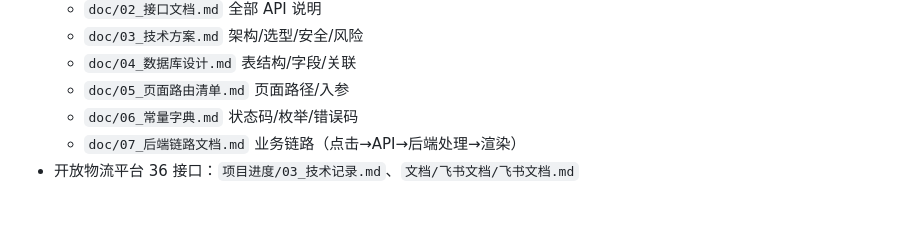
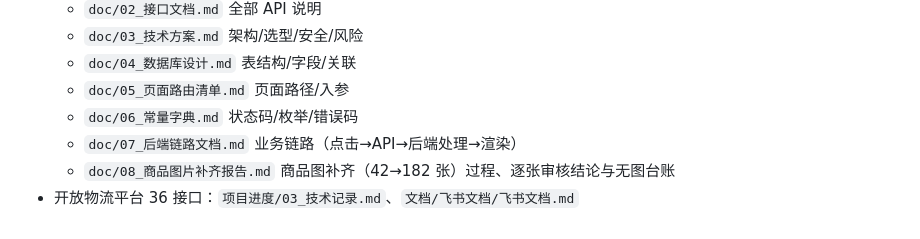
Before and after one commit to VesselPaper/lingdong-delivery-miniprogram, a Markdown page: README.md, the part around the change. GitHub-like rendering.

Commit message:
docs: 商品图片补齐报告移入 doc/（doc/08_商品图片补齐报告.md）并登记到 README 文档索引

```diff
--- a/README.md
+++ b/README.md
@@ -310,4 +310,5 @@ git push origin main         # 再推送（普通推送，不要加 --force）
   - `doc/05_页面路由清单.md` 页面路径/入参
   - `doc/06_常量字典.md` 状态码/枚举/错误码
   - `doc/07_后端链路文档.md` 业务链路（点击→API→后端处理→渲染）
+  - `doc/08_商品图片补齐报告.md` 商品图补齐（42→182 张）过程、逐张审核结论与无图台账
 - 开放物流平台 36 接口：`项目进度/03_技术记录.md`、`文档/飞书文档/飞书文档.md`
```
Also changed, not shown: doc/08_商品图片补齐报告.md (renamed from 商品图片补齐报告.md).
